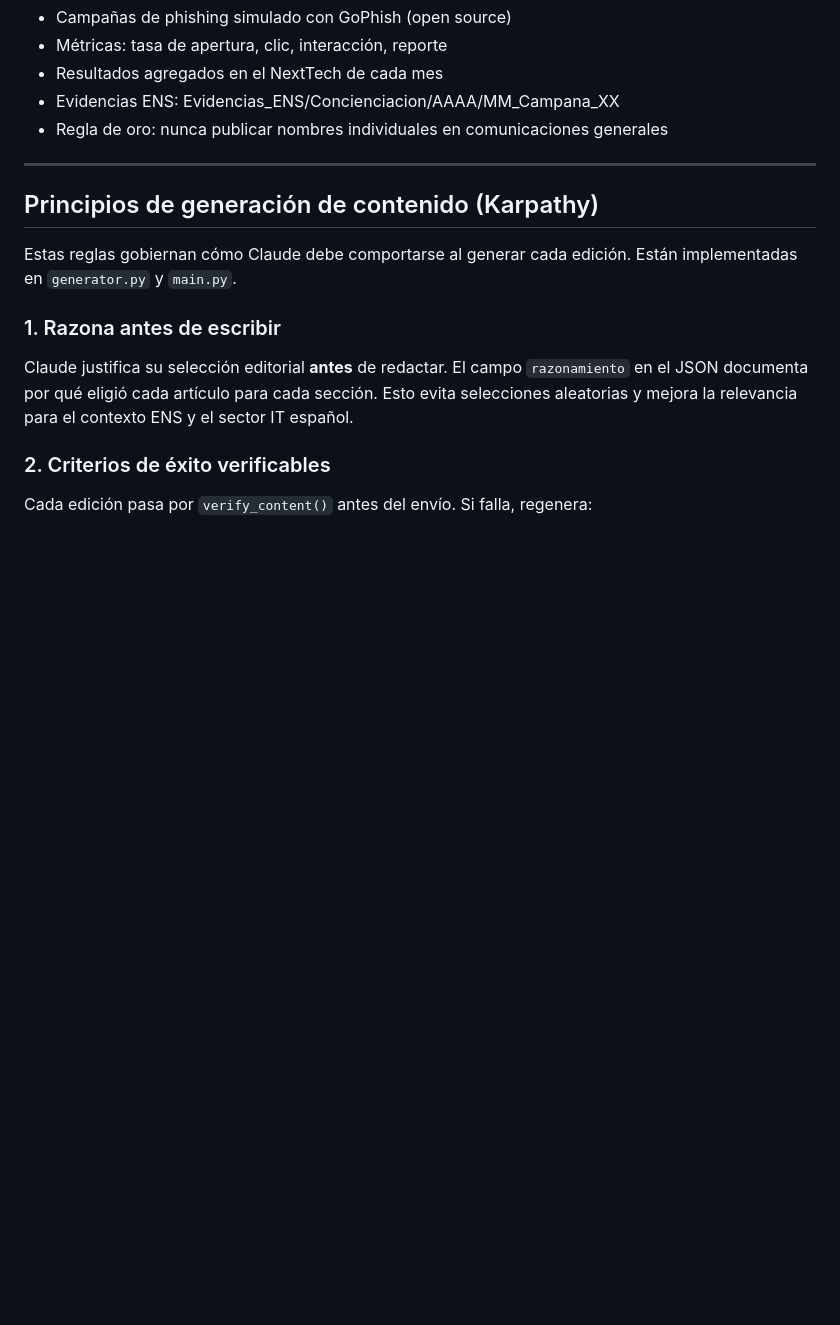
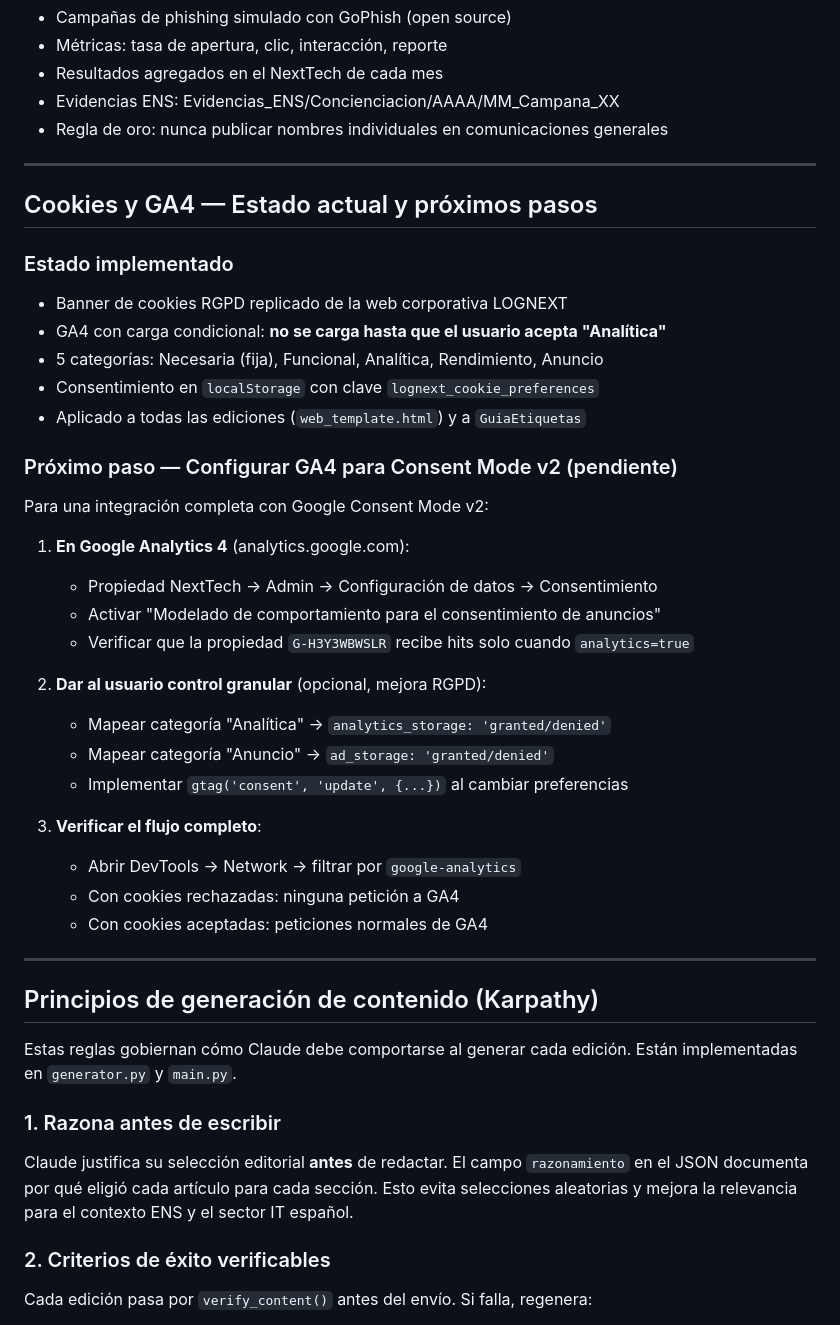
Before and after one commit to LOGNEXTCODE/nexttech, a Markdown page: CLAUDE.md, the part around the change. GitHub-like rendering; blank space fills up the shorter version.

Commit message:
Docs: añadido estado y próximos pasos de GA4 Consent Mode en CLAUDE.md
Co-Authored-By: Claude Sonnet 4.6 <noreply@anthropic.com>

```diff
--- a/CLAUDE.md
+++ b/CLAUDE.md
@@ -256,6 +256,37 @@ NextTech genera automáticamente evidencias ENS:
 
 -----
 
+## Cookies y GA4 — Estado actual y próximos pasos
+
+### Estado implementado
+
+- Banner de cookies RGPD replicado de la web corporativa LOGNEXT
+- GA4 con carga condicional: **no se carga hasta que el usuario acepta "Analítica"**
+- 5 categorías: Necesaria (fija), Funcional, Analítica, Rendimiento, Anuncio
+- Consentimiento en `localStorage` con clave `lognext_cookie_preferences`
+- Aplicado a todas las ediciones (`web_template.html`) y a `GuiaEtiquetas`
+
+### Próximo paso — Configurar GA4 para Consent Mode v2 (pendiente)
+
+Para una integración completa con Google Consent Mode v2:
+
+1. **En Google Analytics 4** (analytics.google.com):
+   - Propiedad NextTech → Admin → Configuración de datos → Consentimiento
+   - Activar "Modelado de comportamiento para el consentimiento de anuncios"
+   - Verificar que la propiedad `G-H3Y3WBWSLR` recibe hits solo cuando `analytics=true`
+
+2. **Dar al usuario control granular** (opcional, mejora RGPD):
+   - Mapear categoría "Analítica" → `analytics_storage: 'granted/denied'`
+   - Mapear categoría "Anuncio" → `ad_storage: 'granted/denied'`
+   - Implementar `gtag('consent', 'update', {...})` al cambiar preferencias
+
+3. **Verificar el flujo completo**:
+   - Abrir DevTools → Network → filtrar por `google-analytics`
+   - Con cookies rechazadas: ninguna petición a GA4
+   - Con cookies aceptadas: peticiones normales de GA4
+
+-----
+
 ## Principios de generación de contenido (Karpathy)
 
 Estas reglas gobiernan cómo Claude debe comportarse al generar cada edición.
```
